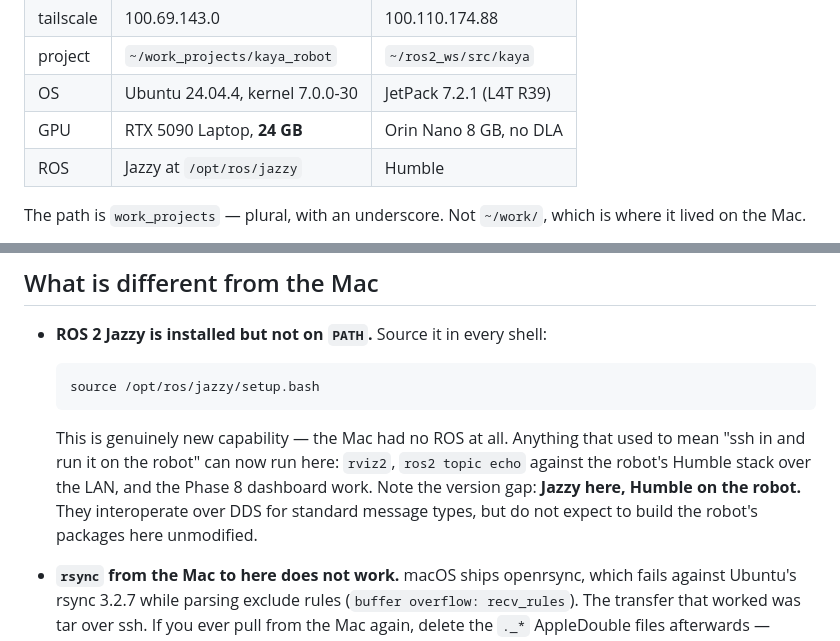
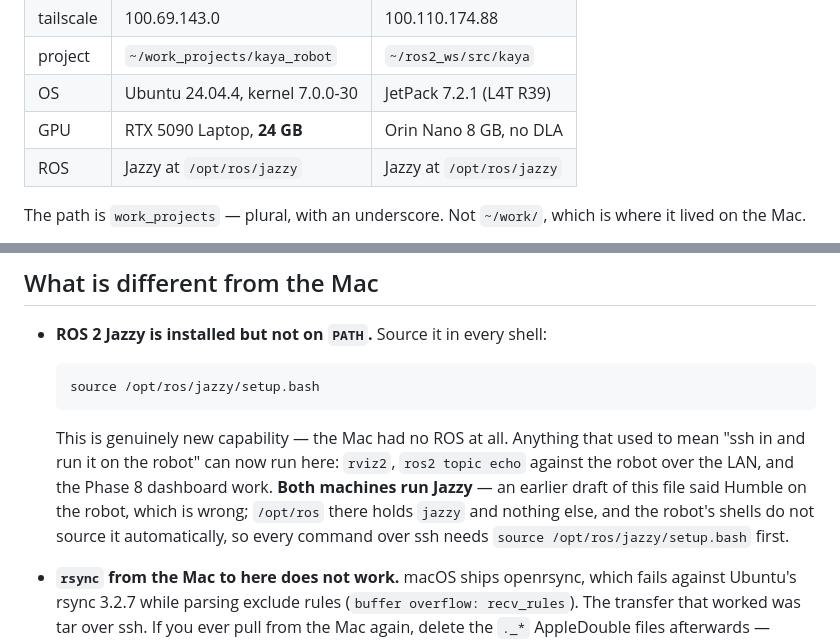
Before and after one commit to atomicrajat/kaya-robot, a Markdown page: ENVIRONMENT.md, 2 parts joined by grey strips. Drawn GitHub-style.

```diff
--- a/ENVIRONMENT.md
+++ b/ENVIRONMENT.md
@@ -20,7 +20,7 @@ machine.
 | project | `~/work_projects/kaya_robot` | `~/ros2_ws/src/kaya` |
 | OS | Ubuntu 24.04.4, kernel 7.0.0-30 | JetPack 7.2.1 (L4T R39) |
 | GPU | RTX 5090 Laptop, **24 GB** | Orin Nano 8 GB, no DLA |
-| ROS | Jazzy at `/opt/ros/jazzy` | Humble |
+| ROS | Jazzy at `/opt/ros/jazzy` | Jazzy at `/opt/ros/jazzy` |
 
 The path is `work_projects` — plural, with an underscore. Not `~/work/`, which
 is where it lived on the Mac.
@@ -57,10 +57,11 @@ link.
 
   This is genuinely new capability — the Mac had no ROS at all. Anything that
   used to mean "ssh in and run it on the robot" can now run here: `rviz2`,
-  `ros2 topic echo` against the robot's Humble stack over the LAN, and the
-  Phase 8 dashboard work. Note the version gap: **Jazzy here, Humble on the
-  robot.** They interoperate over DDS for standard message types, but do not
-  expect to build the robot's packages here unmodified.
+  `ros2 topic echo` against the robot over the LAN, and the Phase 8 dashboard
+  work. **Both machines run Jazzy** — an earlier draft of this file said Humble
+  on the robot, which is wrong; `/opt/ros` there holds `jazzy` and nothing else,
+  and the robot's shells do not source it automatically, so every command over
+  ssh needs `source /opt/ros/jazzy/setup.bash` first.
 
 - **`rsync` from the Mac to here does not work.** macOS ships openrsync, which
   fails against Ubuntu's rsync 3.2.7 while parsing exclude rules
```
Also changed, not shown: ROADMAP.md (+35 -2 lines).
